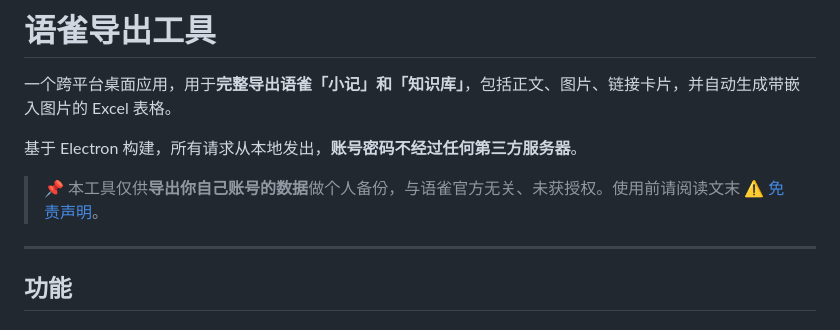
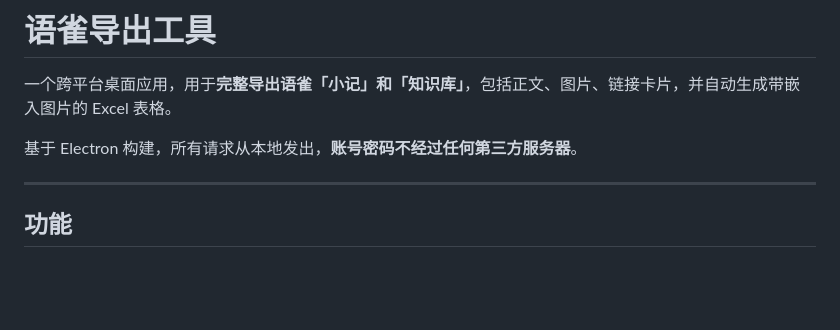
Before and after one commit to ydhawesome/yuque-exporter, a Markdown page: README.md, the part around the change. Rendered like a GitHub page; blank space fills up the shorter version.

Commit message:
移除 README 顶部免责提示横幅
Co-Authored-By: Claude Fable 5 <noreply@anthropic.com>

```diff
--- a/README.md
+++ b/README.md
@@ -3,8 +3,6 @@
 一个跨平台桌面应用，用于**完整导出语雀「小记」和「知识库」**，包括正文、图片、链接卡片，并自动生成带嵌入图片的 Excel 表格。
 
 基于 Electron 构建，所有请求从本地发出，**账号密码不经过任何第三方服务器**。
-
-> 📌 本工具仅供**导出你自己账号的数据**做个人备份，与语雀官方无关、未获授权。使用前请阅读文末 [⚠️ 免责声明](#-免责声明)。
 
 ---
 
```
